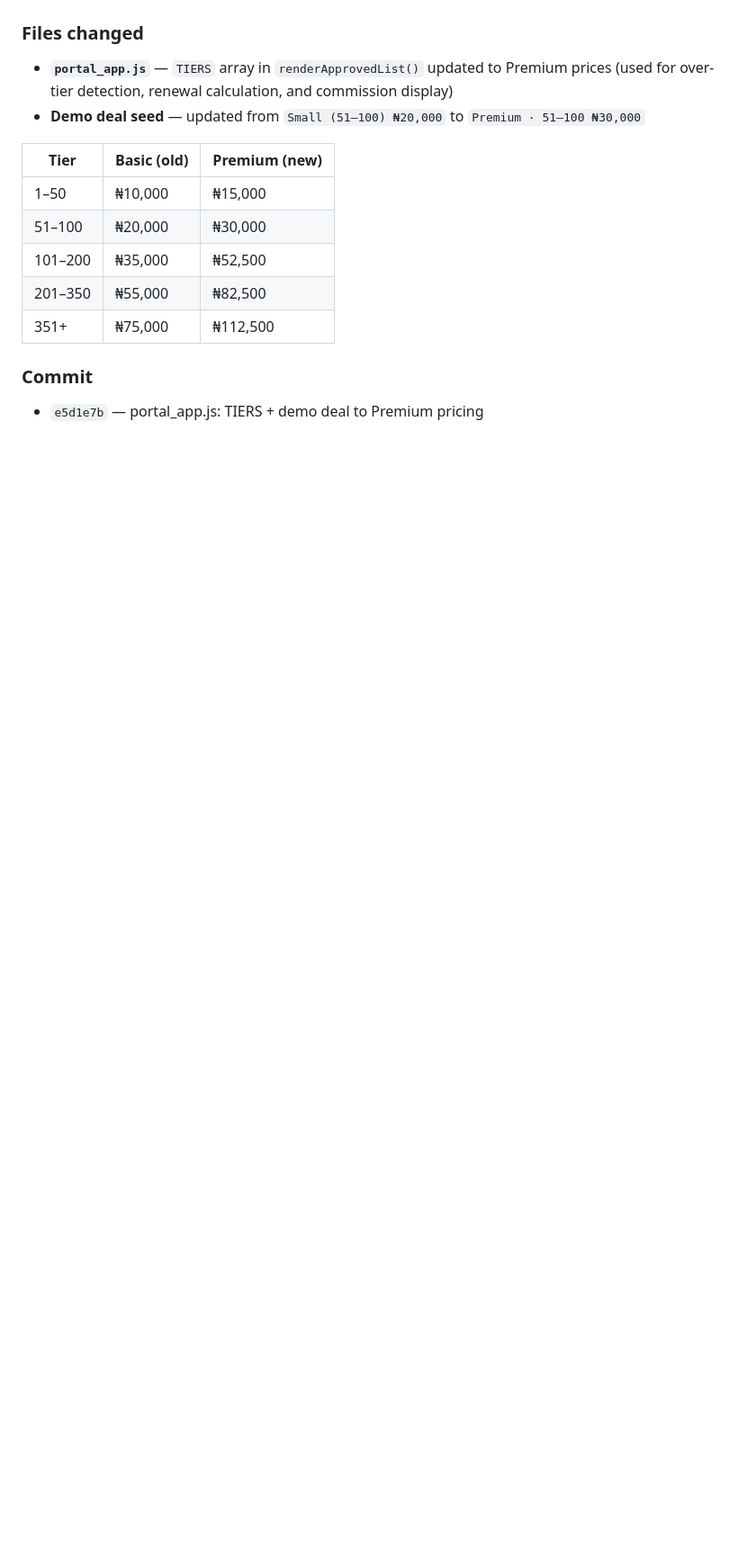
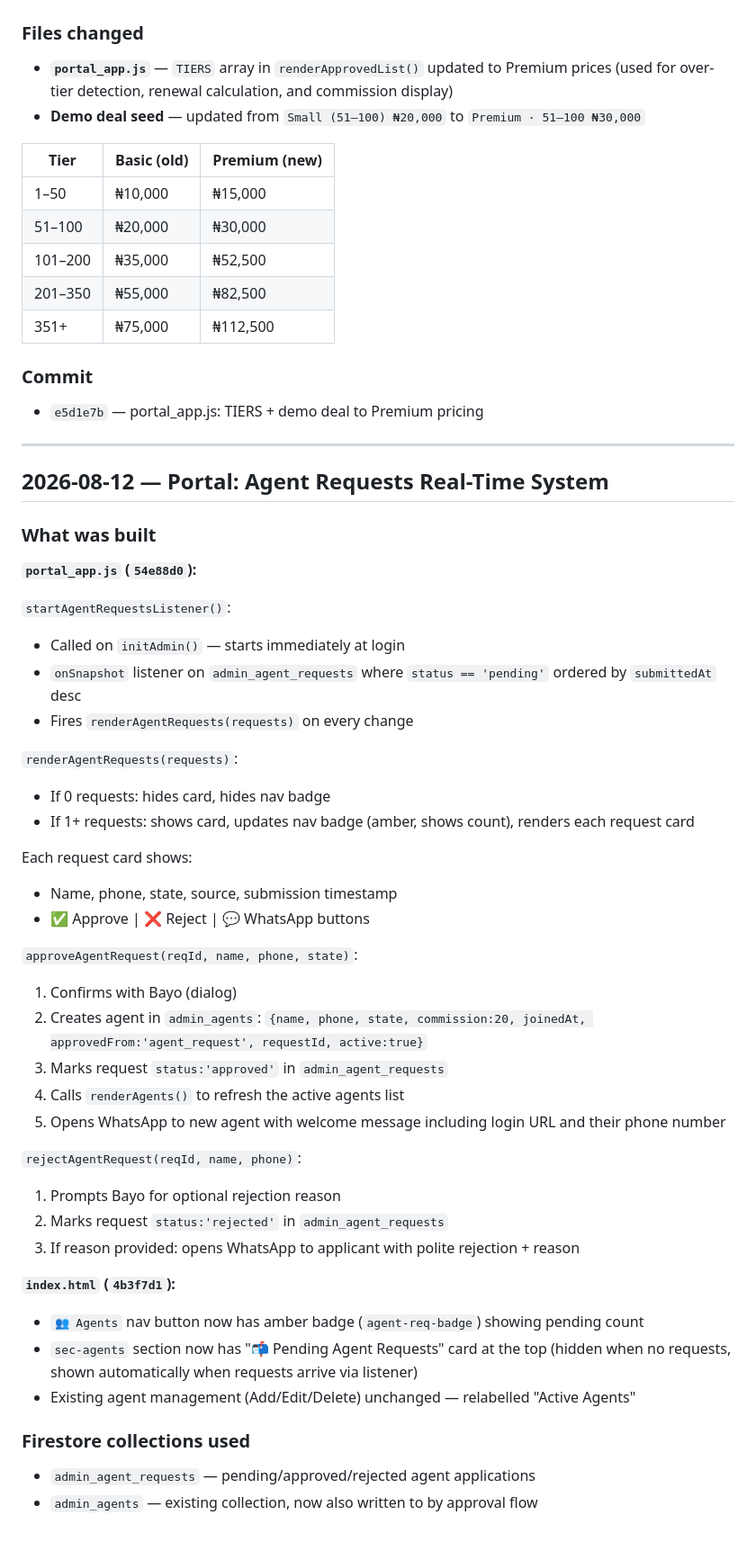
Before and after one commit to KobOmoba/bloom-portal, a Markdown page: README.md, the part around the change. Shown at 90% size. Drawn GitHub-style; blank space fills up the shorter version.

Commit message:
docs: agent registration flow — 2026-08-12

```diff
--- a/README.md
+++ b/README.md
@@ -664,3 +664,47 @@ These pricing tiers remain unchanged.
 
 ### Commit
 - `e5d1e7b` — portal_app.js: TIERS + demo deal to Premium pricing
+
+
+---
+
+## 2026-08-12 — Portal: Agent Requests Real-Time System
+
+### What was built
+
+**`portal_app.js` (`54e88d0`):**
+
+`startAgentRequestsListener()`:
+- Called on `initAdmin()` — starts immediately at login
+- `onSnapshot` listener on `admin_agent_requests` where `status == 'pending'` ordered by `submittedAt` desc
+- Fires `renderAgentRequests(requests)` on every change
+
+`renderAgentRequests(requests)`:
+- If 0 requests: hides card, hides nav badge
+- If 1+ requests: shows card, updates nav badge (amber, shows count), renders each request card
+
+Each request card shows:
+- Name, phone, state, source, submission timestamp
+- ✅ Approve | ❌ Reject | 💬 WhatsApp buttons
+
+`approveAgentRequest(reqId, name, phone, state)`:
+1. Confirms with Bayo (dialog)
+2. Creates agent in `admin_agents`: `{name, phone, state, commission:20, joinedAt, approvedFrom:'agent_request', requestId, active:true}`
+3. Marks request `status:'approved'` in `admin_agent_requests`
+4. Calls `renderAgents()` to refresh the active agents list
+5. Opens WhatsApp to new agent with welcome message including login URL and their phone number
+
+`rejectAgentRequest(reqId, name, phone)`:
+1. Prompts Bayo for optional rejection reason
+2. Marks request `status:'rejected'` in `admin_agent_requests`
+3. If reason provided: opens WhatsApp to applicant with polite rejection + reason
+
+**`index.html` (`4b3f7d1`):**
+- `👥 Agents` nav button now has amber badge (`agent-req-badge`) showing pending count
+- `sec-agents` section now has "📬 Pending Agent Requests" card at the top
+  (hidden when no requests, shown automatically when requests arrive via listener)
+- Existing agent management (Add/Edit/Delete) unchanged — relabelled "Active Agents"
+
+### Firestore collections used
+- `admin_agent_requests` — pending/approved/rejected agent applications
+- `admin_agents` — existing collection, now also written to by approval flow
```
